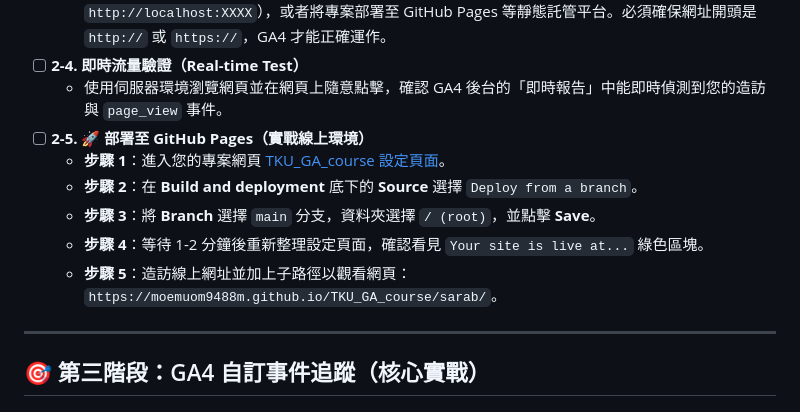
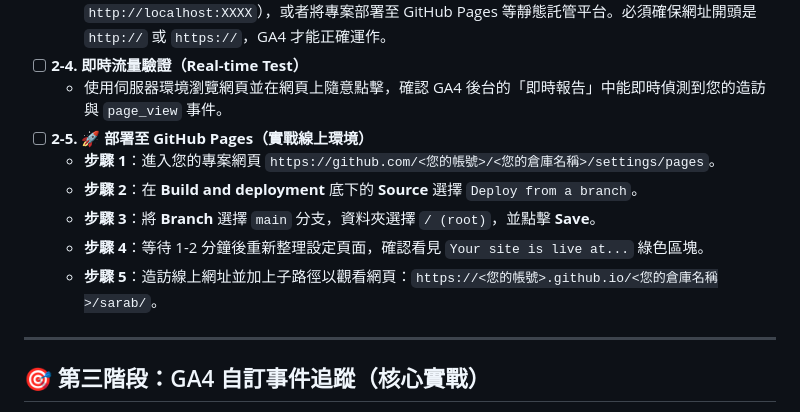
Before and after one commit to moemuom9488m/TKU_GA_course, a Markdown page: GA_Practice_Goals.md, the part around one of its changes. Drawn GitHub-style.

Commit message:
docs: make URLs and paths in practice list relative/generic

```diff
--- a/GA_Practice_Goals.md
+++ b/GA_Practice_Goals.md
@@ -29,11 +29,11 @@
 - [ ] **2-4. 即時流量驗證（Real-time Test）**
   - 使用伺服器環境瀏覽網頁並在網頁上隨意點擊，確認 GA4 後台的「即時報告」中能即時偵測到您的造訪與 `page_view` 事件。
 - [ ] **2-5. 🚀 部署至 GitHub Pages（實戰線上環境）**
-  - **步驟 1**：進入您的專案網頁 [TKU_GA_course 設定頁面](https://github.com/moemuom9488m/TKU_GA_course/settings/pages)。
+  - **步驟 1**：進入您的專案網頁 `https://github.com/<您的帳號>/<您的倉庫名稱>/settings/pages`。
   - **步驟 2**：在 **Build and deployment** 底下的 **Source** 選擇 `Deploy from a branch`。
   - **步驟 3**：將 **Branch** 選擇 `main` 分支，資料夾選擇 `/ (root)`，並點擊 **Save**。
   - **步驟 4**：等待 1-2 分鐘後重新整理設定頁面，確認看見 `Your site is live at...` 綠色區塊。
-  - **步驟 5**：造訪線上網址並加上子路徑以觀看網頁：`https://moemuom9488m.github.io/TKU_GA_course/sarab/`。
+  - **步驟 5**：造訪線上網址並加上子路徑以觀看網頁：`https://<您的帳號>.github.io/<您的倉庫名稱>/sarab/`。
 
 ---
 
```
Also changed, not shown: other parts of GA_Practice_Goals.md (+2 -2 lines).
